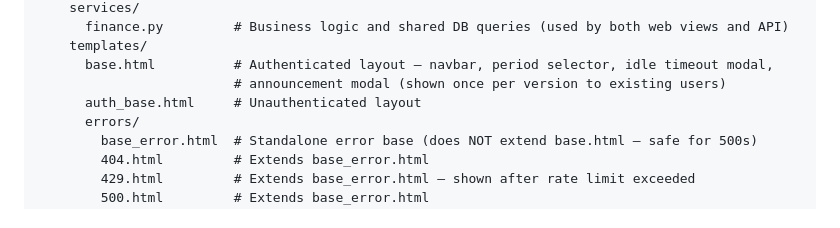
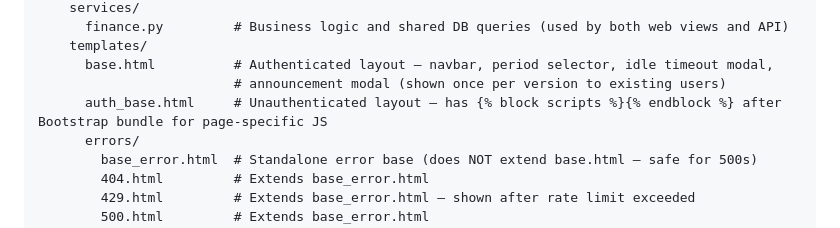
Before and after one commit to esepulvedahgit/monetra, a Markdown page: CLAUDE.md, the part around the change. Drawn GitHub-style.

```diff
--- a/CLAUDE.md
+++ b/CLAUDE.md
@@ -69,7 +69,7 @@ site_finanzas/
     templates/
       base.html          # Authenticated layout — navbar, period selector, idle timeout modal,
                          # announcement modal (shown once per version to existing users)
-      auth_base.html     # Unauthenticated layout
+      auth_base.html     # Unauthenticated layout — has {% block scripts %}{% endblock %} after Bootstrap bundle for page-specific JS
       errors/
         base_error.html  # Standalone error base (does NOT extend base.html — safe for 500s)
         404.html         # Extends base_error.html
```
Also changed, not shown: docker/CHANGELOG.md (+22 -0 lines).
